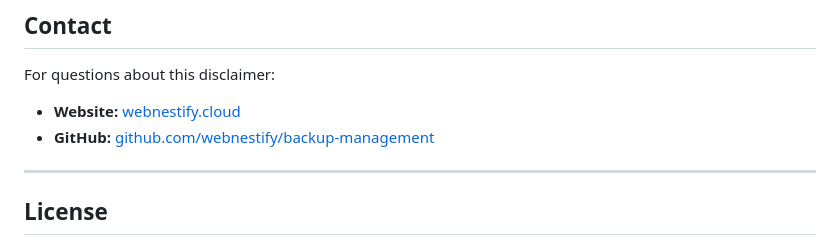
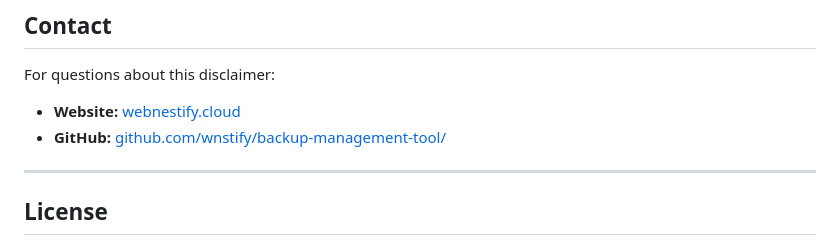
Before and after one commit to wnstify/backup-management-tool, a Markdown page: DISCLAIMER.md, the part around the change. Rendered like a GitHub page.

```diff
--- a/DISCLAIMER.md
+++ b/DISCLAIMER.md
@@ -186,7 +186,7 @@ By using this software, you acknowledge and accept:
 For questions about this disclaimer:
 
 - **Website:** [webnestify.cloud](https://webnestify.cloud)
-- **GitHub:** [github.com/webnestify/backup-management](https://github.com/webnestify/backup-management)
+- **GitHub:** [github.com/wnstify/backup-management-tool/](https://github.com/wnstify/backup-management-tool/)
 
 ---
 
```
Also changed, not shown: README.md (+2 -2 lines), USAGE.md (+1 -1 lines).
